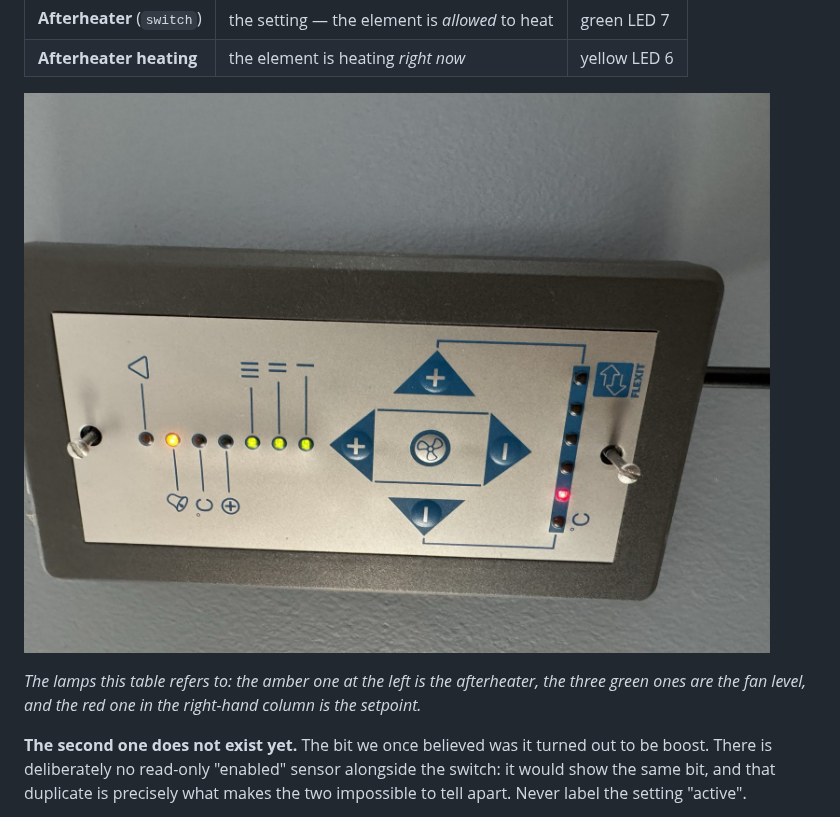
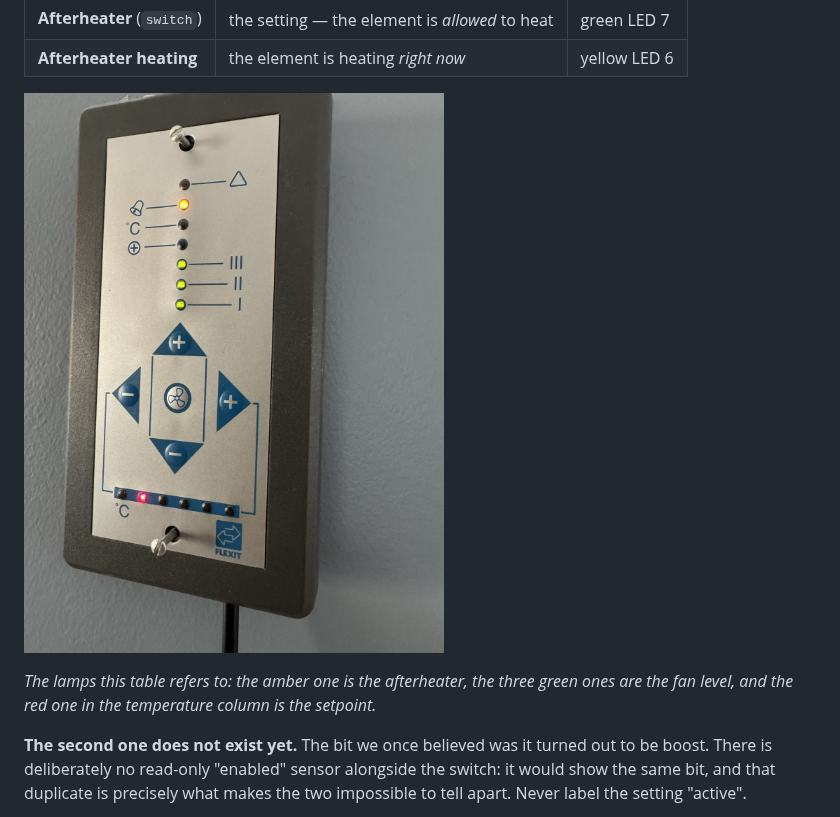
Before and after one commit to agjendem/flexit-sl4r-esphome, a Markdown page: README.md, the part around one of its changes. Drawn GitHub-style; pictures changed too: docs/images/ci50-panel-front.jpg.

```diff
--- a/README.md
+++ b/README.md
@@ -171,9 +171,9 @@ This integration follows that split, and reserves the vocabulary accordingly:
 
 ![The CI 50 panel in normal operation, several indicator lamps lit](docs/images/ci50-panel-front.jpg)
 
-*The lamps this table refers to: the amber one at the left is the afterheater,
-the three green ones are the fan level, and the red one in the right-hand column
-is the setpoint.*
+*The lamps this table refers to: the amber one is the afterheater, the three
+green ones are the fan level, and the red one in the temperature column is the
+setpoint.*
 
 **The second one does not exist yet.** The bit we once believed was it turned
 out to be boost. There is deliberately no read-only "enabled" sensor alongside
```
Also changed, not shown: other parts of README.md (+10 -2 lines), docs/images/atom-lite-tail485.jpg (added), docs/images/ci50-panel-open.jpg.
